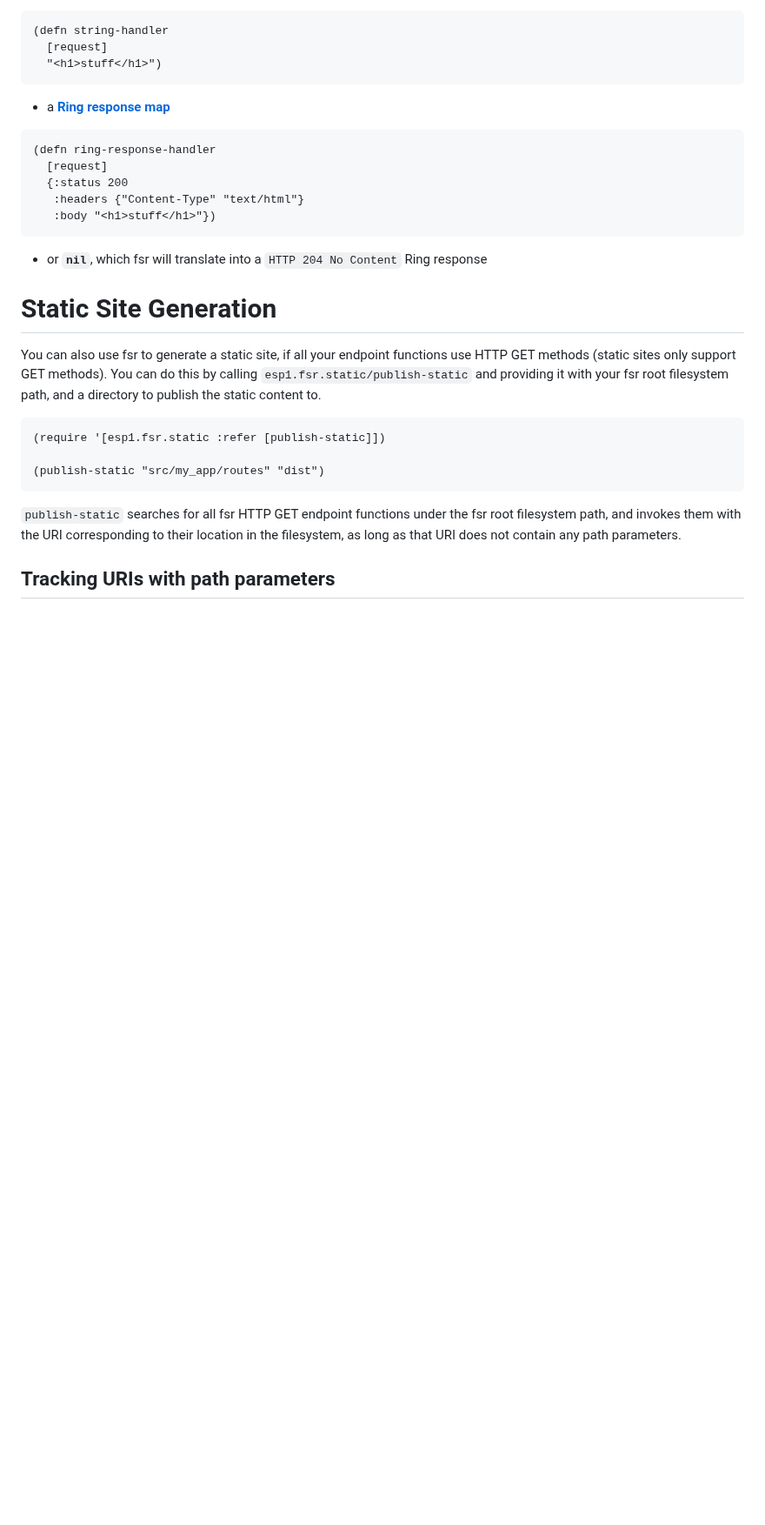
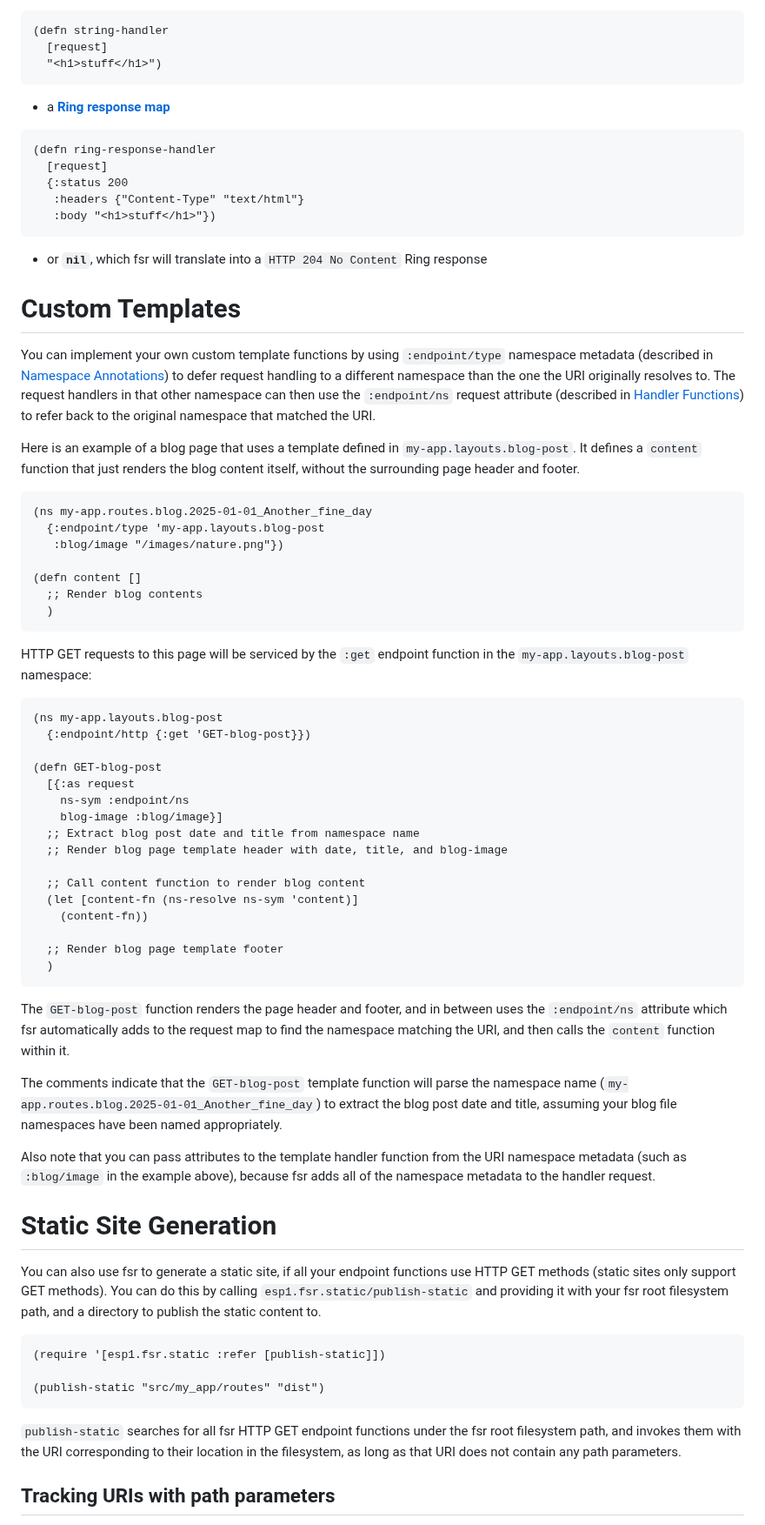
Before and after one commit to esp1/fsr, a Markdown page: README.md, the part around one of its changes. Shown at 87% size. Rendered like a GitHub page; blank space fills up the shorter version.

Commit message:
Updated docs for Custom Templates in README.md

````diff
--- a/README.md
+++ b/README.md
@@ -167,6 +132,46 @@ Handler functions are expected to return either:
 ```
 -  or **`nil`**, which fsr will translate into a `HTTP 204 No Content` Ring response
 
+# Custom Templates
+You can implement your own custom template functions by using `:endpoint/type` namespace metadata (described in [Namespace Annotations](#namespace-annotations)) to defer request handling to a different namespace than the one the URI originally resolves to. The request handlers in that other namespace can then use the `:endpoint/ns` request attribute (described in [Handler Functions](#handler-functions)) to refer back to the original namespace that matched the URI.
+
+Here is an example of a blog page that uses a template defined in `my-app.layouts.blog-post`. It defines a `content` function that just renders the blog content itself, without the surrounding page header and footer.
+```clojure
+(ns my-app.routes.blog.2025-01-01_Another_fine_day
+  {:endpoint/type 'my-app.layouts.blog-post
+   :blog/image "/images/nature.png"})
+
+(defn content []
+  ;; Render blog contents
+  )
+```
+
+HTTP GET requests to this page will be serviced by the `:get` endpoint function in the `my-app.layouts.blog-post` namespace:
+```clojure
+(ns my-app.layouts.blog-post
+  {:endpoint/http {:get 'GET-blog-post}})
+
+(defn GET-blog-post
+  [{:as request
+    ns-sym :endpoint/ns
+    blog-image :blog/image}]
+  ;; Extract blog post date and title from namespace name
+  ;; Render blog page template header with date, title, and blog-image
+
+  ;; Call content function to render blog content
+  (let [content-fn (ns-resolve ns-sym 'content)]
+    (content-fn))
+
+  ;; Render blog page template footer
+  )
+```
+
+The `GET-blog-post` function renders the page header and footer, and in between uses the `:endpoint/ns` attribute which fsr automatically adds to the request map to find the  namespace matching the URI, and then calls the `content` function within it.
+
+The comments indicate that the `GET-blog-post` template function will parse the namespace name (`my-app.routes.blog.2025-01-01_Another_fine_day`) to extract the blog post date and title, assuming your blog file namespaces have been named appropriately.
+
+Also note that you can pass attributes to the template handler function from the URI namespace metadata (such as `:blog/image` in the example above), because fsr adds all of the namespace metadata to the handler request.
+
 # Static Site Generation
 You can also use fsr to generate a static site, if all your endpoint functions use HTTP GET methods (static sites only support GET methods).
 You can do this by calling `esp1.fsr.static/publish-static` and providing it with your fsr root filesystem path, and a directory to publish the static content to.
````
Also changed, not shown: other parts of README.md (+0 -35 lines).
